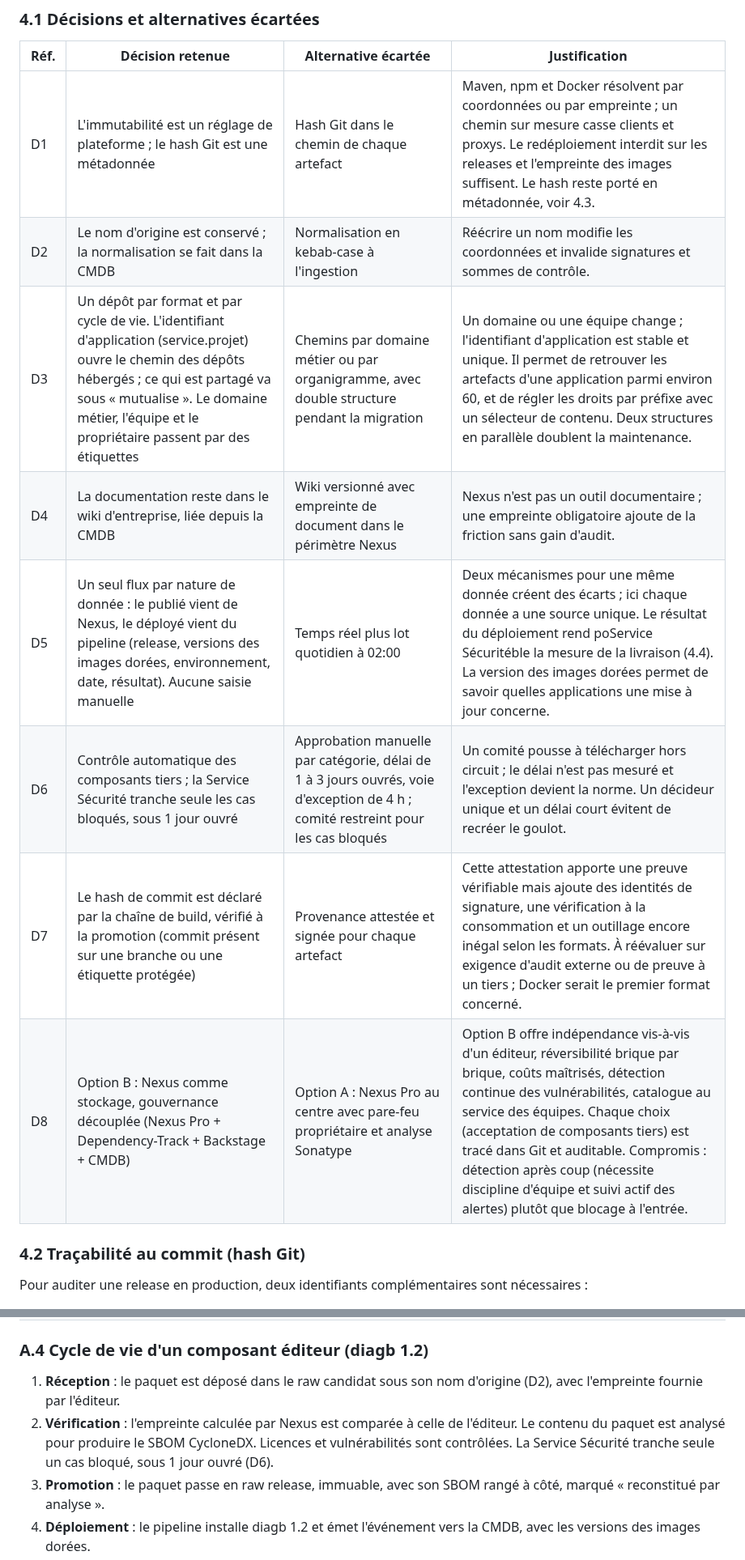
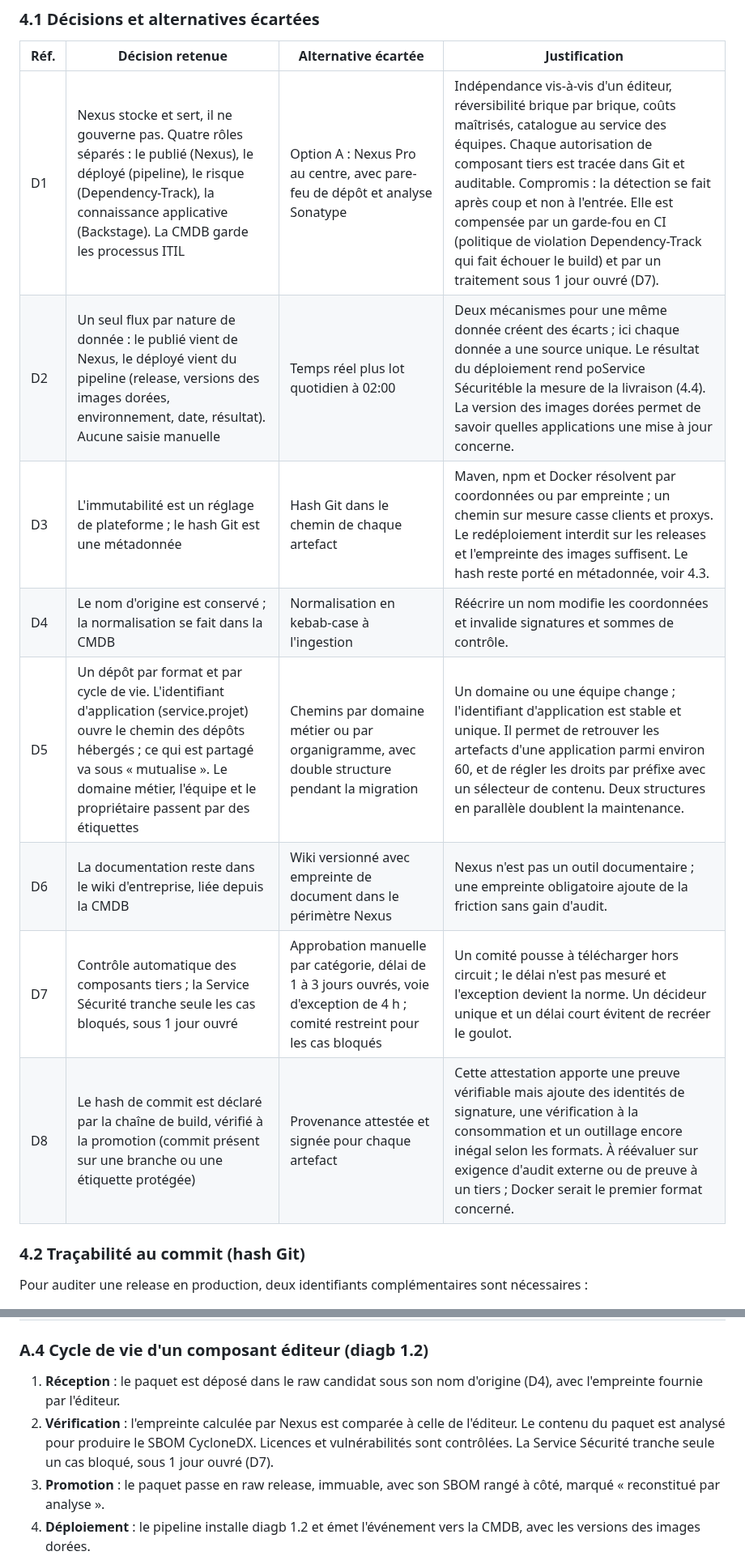
Before and after one commit to logo-solutions/factice, a Markdown page: Docs/nexus/dossier-architecture-nexus.md, 2 parts joined by grey strips. Shown at 81% size. GitHub-like rendering.

```diff
--- a/Docs/nexus/dossier-architecture-nexus.md
+++ b/Docs/nexus/dossier-architecture-nexus.md
@@ -96,14 +82,14 @@ Les principes d'origine tiennent : immutabilité, versionnement sémantique, SBO
 
 | Réf. | Décision retenue | Alternative écartée | Justification |
 |---|---|---|---|
-| D1 | L'immutabilité est un réglage de plateforme ; le hash Git est une métadonnée | Hash Git dans le chemin de chaque artefact | Maven, npm et Docker résolvent par coordonnées ou par empreinte ; un chemin sur mesure casse clients et proxys. Le redéploiement interdit sur les releases et l'empreinte des images suffisent. Le hash reste porté en métadonnée, voir 4.3. |
-| D2 | Le nom d'origine est conservé ; la normalisation se fait dans la CMDB | Normalisation en kebab-case à l'ingestion | Réécrire un nom modifie les coordonnées et invalide signatures et sommes de contrôle. |
-| D3 | Un dépôt par format et par cycle de vie. L'identifiant d'application (service.projet) ouvre le chemin des dépôts hébergés ; ce qui est partagé va sous « mutualise ». Le domaine métier, l'équipe et le propriétaire passent par des étiquettes | Chemins par domaine métier ou par organigramme, avec double structure pendant la migration | Un domaine ou une équipe change ; l'identifiant d'application est stable et unique. Il permet de retrouver les artefacts d'une application parmi environ 60, et de régler les droits par préfixe avec un sélecteur de contenu. Deux structures en parallèle doublent la maintenance. |
-| D4 | La documentation reste dans le wiki d'entreprise, liée depuis la CMDB | Wiki versionné avec empreinte de document dans le périmètre Nexus | Nexus n'est pas un outil documentaire ; une empreinte obligatoire ajoute de la friction sans gain d'audit. |
-| D5 | Un seul flux par nature de donnée : le publié vient de Nexus, le déployé vient du pipeline (release, versions des images dorées, environnement, date, résultat). Aucune saisie manuelle | Temps réel plus lot quotidien à 02:00 | Deux mécanismes pour une même donnée créent des écarts ; ici chaque donnée a une source unique. Le résultat du déploiement rend poService Sécuritéble la mesure de la livraison (4.4). La version des images dorées permet de savoir quelles applications une mise à jour concerne. |
-| D6 | Contrôle automatique des composants tiers ; la Service Sécurité tranche seule les cas bloqués, sous 1 jour ouvré | Approbation manuelle par catégorie, délai de 1 à 3 jours ouvrés, voie d'exception de 4 h ; comité restreint pour les cas bloqués | Un comité pousse à télécharger hors circuit ; le délai n'est pas mesuré et l'exception devient la norme. Un décideur unique et un délai court évitent de recréer le goulot. |
-| D7 | Le hash de commit est déclaré par la chaîne de build, vérifié à la promotion (commit présent sur une branche ou une étiquette protégée) | Provenance attestée et signée pour chaque artefact | Cette attestation apporte une preuve vérifiable mais ajoute des identités de signature, une vérification à la consommation et un outillage encore inégal selon les formats. À réévaluer sur exigence d'audit externe ou de preuve à un tiers ; Docker serait le premier format concerné. |
-| D8 | Option B : Nexus comme stockage, gouvernance découplée (Nexus Pro + Dependency-Track + Backstage + CMDB) | Option A : Nexus Pro au centre avec pare-feu propriétaire et analyse Sonatype | Option B offre indépendance vis-à-vis d'un éditeur, réversibilité brique par brique, coûts maîtrisés, détection continue des vulnérabilités, catalogue au service des équipes. Chaque choix (acceptation de composants tiers) est tracé dans Git et auditable. Compromis : détection après coup (nécessite discipline d'équipe et suivi actif des alertes) plutôt que blocage à l'entrée. |
+| D1 | Nexus stocke et sert, il ne gouverne pas. Quatre rôles séparés : le publié (Nexus), le déployé (pipeline), le risque (Dependency-Track), la connaissance applicative (Backstage). La CMDB garde les processus ITIL | Option A : Nexus Pro au centre, avec pare-feu de dépôt et analyse Sonatype | Indépendance vis-à-vis d'un éditeur, réversibilité brique par brique, coûts maîtrisés, catalogue au service des équipes. Chaque autorisation de composant tiers est tracée dans Git et auditable. Compromis : la détection se fait après coup et non à l'entrée. Elle est compensée par un garde-fou en CI (politique de violation Dependency-Track qui fait échouer le build) et par un traitement sous 1 jour ouvré (D7). |
+| D2 | Un seul flux par nature de donnée : le publié vient de Nexus, le déployé vient du pipeline (release, versions des images dorées, environnement, date, résultat). Aucune saisie manuelle | Temps réel plus lot quotidien à 02:00 | Deux mécanismes pour une même donnée créent des écarts ; ici chaque donnée a une source unique. Le résultat du déploiement rend poService Sécuritéble la mesure de la livraison (4.4). La version des images dorées permet de savoir quelles applications une mise à jour concerne. |
+| D3 | L'immutabilité est un réglage de plateforme ; le hash Git est une métadonnée | Hash Git dans le chemin de chaque artefact | Maven, npm et Docker résolvent par coordonnées ou par empreinte ; un chemin sur mesure casse clients et proxys. Le redéploiement interdit sur les releases et l'empreinte des images suffisent. Le hash reste porté en métadonnée, voir 4.3. |
+| D4 | Le nom d'origine est conservé ; la normalisation se fait dans la CMDB | Normalisation en kebab-case à l'ingestion | Réécrire un nom modifie les coordonnées et invalide signatures et sommes de contrôle. |
+| D5 | Un dépôt par format et par cycle de vie. L'identifiant d'application (service.projet) ouvre le chemin des dépôts hébergés ; ce qui est partagé va sous « mutualise ». Le domaine métier, l'équipe et le propriétaire passent par des étiquettes | Chemins par domaine métier ou par organigramme, avec double structure pendant la migration | Un domaine ou une équipe change ; l'identifiant d'application est stable et unique. Il permet de retrouver les artefacts d'une application parmi environ 60, et de régler les droits par préfixe avec un sélecteur de contenu. Deux structures en parallèle doublent la maintenance. |
+| D6 | La documentation reste dans le wiki d'entreprise, liée depuis la CMDB | Wiki versionné avec empreinte de document dans le périmètre Nexus | Nexus n'est pas un outil documentaire ; une empreinte obligatoire ajoute de la friction sans gain d'audit. |
+| D7 | Contrôle automatique des composants tiers ; la Service Sécurité tranche seule les cas bloqués, sous 1 jour ouvré | Approbation manuelle par catégorie, délai de 1 à 3 jours ouvrés, voie d'exception de 4 h ; comité restreint pour les cas bloqués | Un comité pousse à télécharger hors circuit ; le délai n'est pas mesuré et l'exception devient la norme. Un décideur unique et un délai court évitent de recréer le goulot. |
+| D8 | Le hash de commit est déclaré par la chaîne de build, vérifié à la promotion (commit présent sur une branche ou une étiquette protégée) | Provenance attestée et signée pour chaque artefact | Cette attestation apporte une preuve vérifiable mais ajoute des identités de signature, une vérification à la consommation et un outillage encore inégal selon les formats. À réévaluer sur exigence d'audit externe ou de preuve à un tiers ; Docker serait le premier format concerné. |
 
 ### 4.2 Traçabilité au commit (hash Git)
 
@@ -340,8 +324,8 @@ Nexus
 
 ### A.4 Cycle de vie d'un composant éditeur (diagb 1.2)
 
-1. **Réception** : le paquet est déposé dans le raw candidat sous son nom d'origine (D2), avec l'empreinte fournie par l'éditeur.
-2. **Vérification** : l'empreinte calculée par Nexus est comparée à celle de l'éditeur. Le contenu du paquet est analysé pour produire le SBOM CycloneDX. Licences et vulnérabilités sont contrôlées. La Service Sécurité tranche seule un cas bloqué, sous 1 jour ouvré (D6).
+1. **Réception** : le paquet est déposé dans le raw candidat sous son nom d'origine (D4), avec l'empreinte fournie par l'éditeur.
+2. **Vérification** : l'empreinte calculée par Nexus est comparée à celle de l'éditeur. Le contenu du paquet est analysé pour produire le SBOM CycloneDX. Licences et vulnérabilités sont contrôlées. La Service Sécurité tranche seule un cas bloqué, sous 1 jour ouvré (D7).
 3. **Promotion** : le paquet passe en raw release, immuable, avec son SBOM rangé à côté, marqué « reconstitué par analyse ».
 4. **Déploiement** : le pipeline installe diagb 1.2 et émet l'événement vers la CMDB, avec les versions des images dorées.
 5. **CMDB** : l'élément monex.diagb référence la release diagb 1.2 et les versions des images dorées Temurin 21, MongoDB 7.0 et MariaDB 11.x.
```
Also changed, not shown: other parts of Docs/nexus/dossier-architecture-nexus.md (+19 -35 lines).
